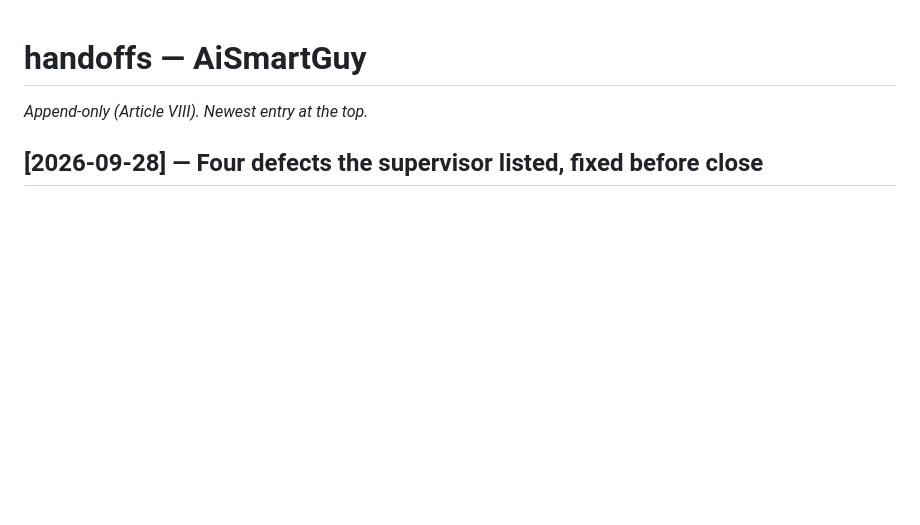
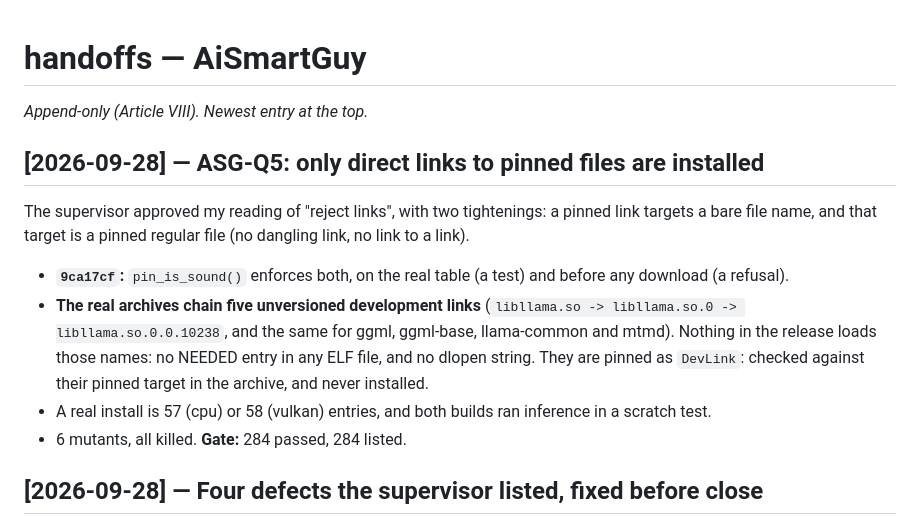
Before and after one commit to BaxtersLab/AiSmartGuy, a Markdown page: handoffs.md, the part around the change. GitHub-like rendering; blank space fills up the shorter version.

Commit message:
docs(handoff): ASG-Q5 -- only direct links to pinned files are installed
Co-Authored-By: Claude Opus 5.5 <noreply@anthropic.com>

```diff
--- a/handoffs.md
+++ b/handoffs.md
@@ -1,6 +1,24 @@
 # handoffs — AiSmartGuy
 
 _Append-only (Article VIII). Newest entry at the top._
+
+## [2026-09-28] — ASG-Q5: only direct links to pinned files are installed
+
+The supervisor approved my reading of "reject links", with two tightenings:
+a pinned link targets a bare file name, and that target is a pinned regular
+file (no dangling link, no link to a link).
+
+- **`9ca17cf`:** `pin_is_sound()` enforces both, on the real table (a
+  test) and before any download (a refusal).
+- **The real archives chain five unversioned development links**
+  (`libllama.so -> libllama.so.0 -> libllama.so.0.0.10238`, and the same
+  for ggml, ggml-base, llama-common and mtmd). Nothing in the release loads
+  those names: no NEEDED entry in any ELF file, and no dlopen string. They
+  are pinned as `DevLink`: checked against their pinned target in the
+  archive, and never installed.
+- A real install is 57 (cpu) or 58 (vulkan) entries, and both builds ran
+  inference in a scratch test.
+- 6 mutants, all killed. **Gate:** 284 passed, 284 listed.
 
 ## [2026-09-28] — Four defects the supervisor listed, fixed before close
 
```
